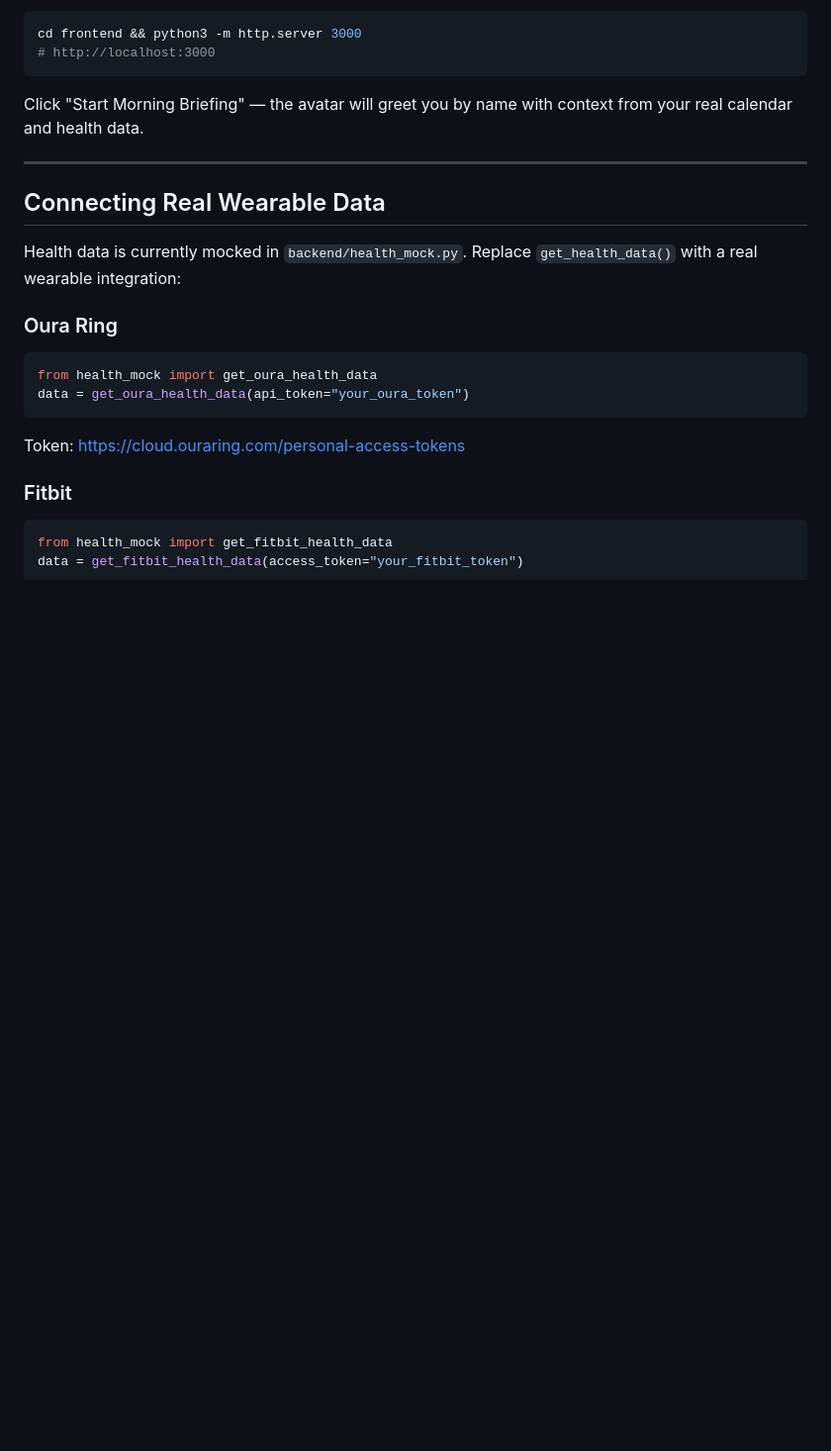
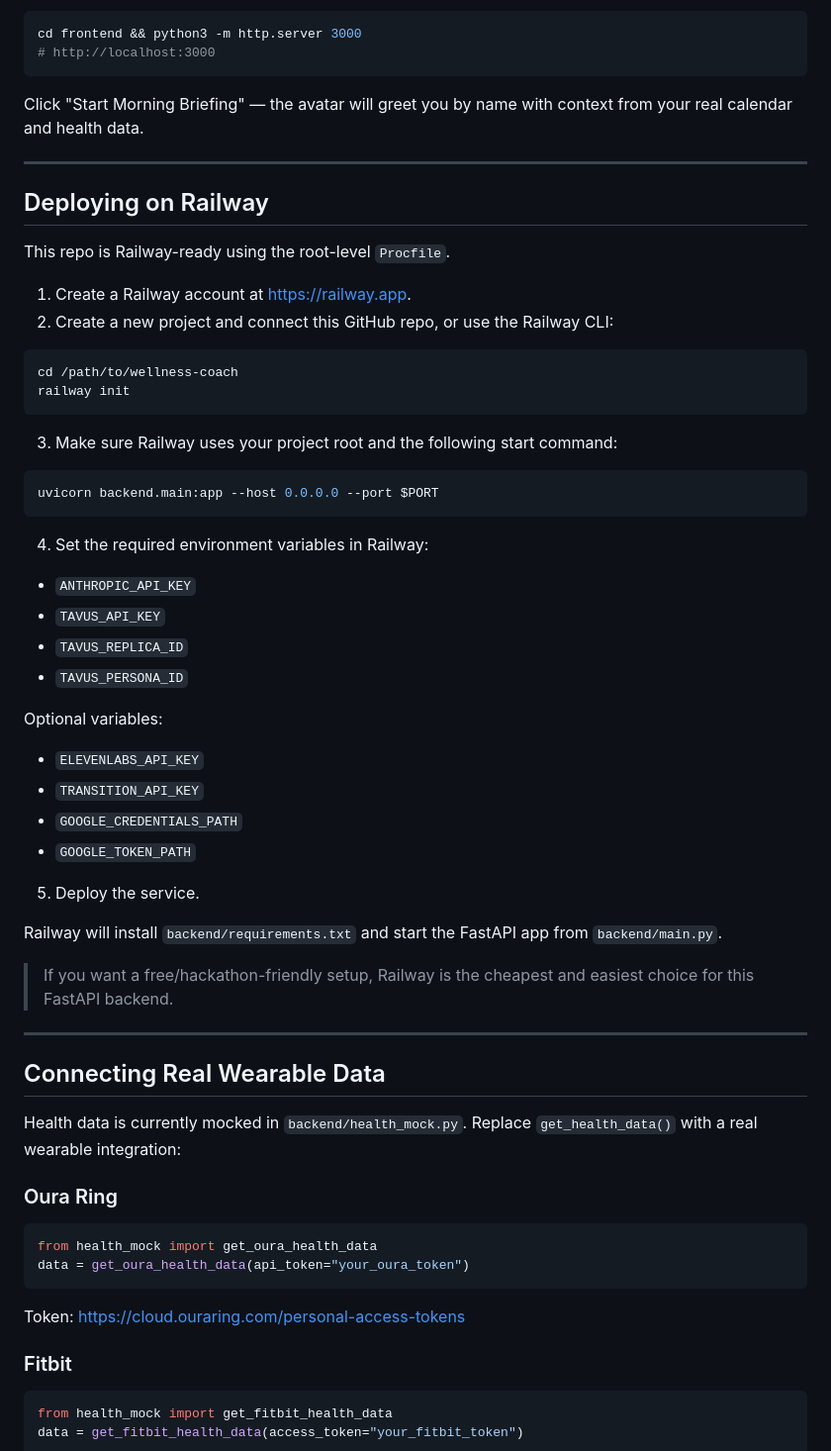
Before and after one commit to AndreChuabio/wellness-coach, a Markdown page: README.md, the part around the change. Shown at 99% size. GitHub-like rendering; blank space fills up the shorter version.

Commit message:
Add Railway deployment instructions to README

````diff
--- a/README.md
+++ b/README.md
@@ -123,6 +123,46 @@ Click "Start Morning Briefing" — the avatar will greet you by name with contex
 
 ---
 
+## Deploying on Railway
+
+This repo is Railway-ready using the root-level `Procfile`.
+
+1. Create a Railway account at https://railway.app.
+2. Create a new project and connect this GitHub repo, or use the Railway CLI:
+
+```bash
+cd /path/to/wellness-coach
+railway init
+```
+
+3. Make sure Railway uses your project root and the following start command:
+
+```bash
+uvicorn backend.main:app --host 0.0.0.0 --port $PORT
+```
+
+4. Set the required environment variables in Railway:
+
+- `ANTHROPIC_API_KEY`
+- `TAVUS_API_KEY`
+- `TAVUS_REPLICA_ID`
+- `TAVUS_PERSONA_ID`
+
+Optional variables:
+
+- `ELEVENLABS_API_KEY`
+- `TRANSITION_API_KEY`
+- `GOOGLE_CREDENTIALS_PATH`
+- `GOOGLE_TOKEN_PATH`
+
+5. Deploy the service.
+
+Railway will install `backend/requirements.txt` and start the FastAPI app from `backend/main.py`.
+
+> If you want a free/hackathon-friendly setup, Railway is the cheapest and easiest choice for this FastAPI backend.
+
+---
+
 ## Connecting Real Wearable Data
 
 Health data is currently mocked in `backend/health_mock.py`. Replace `get_health_data()` with a real wearable integration:
````
